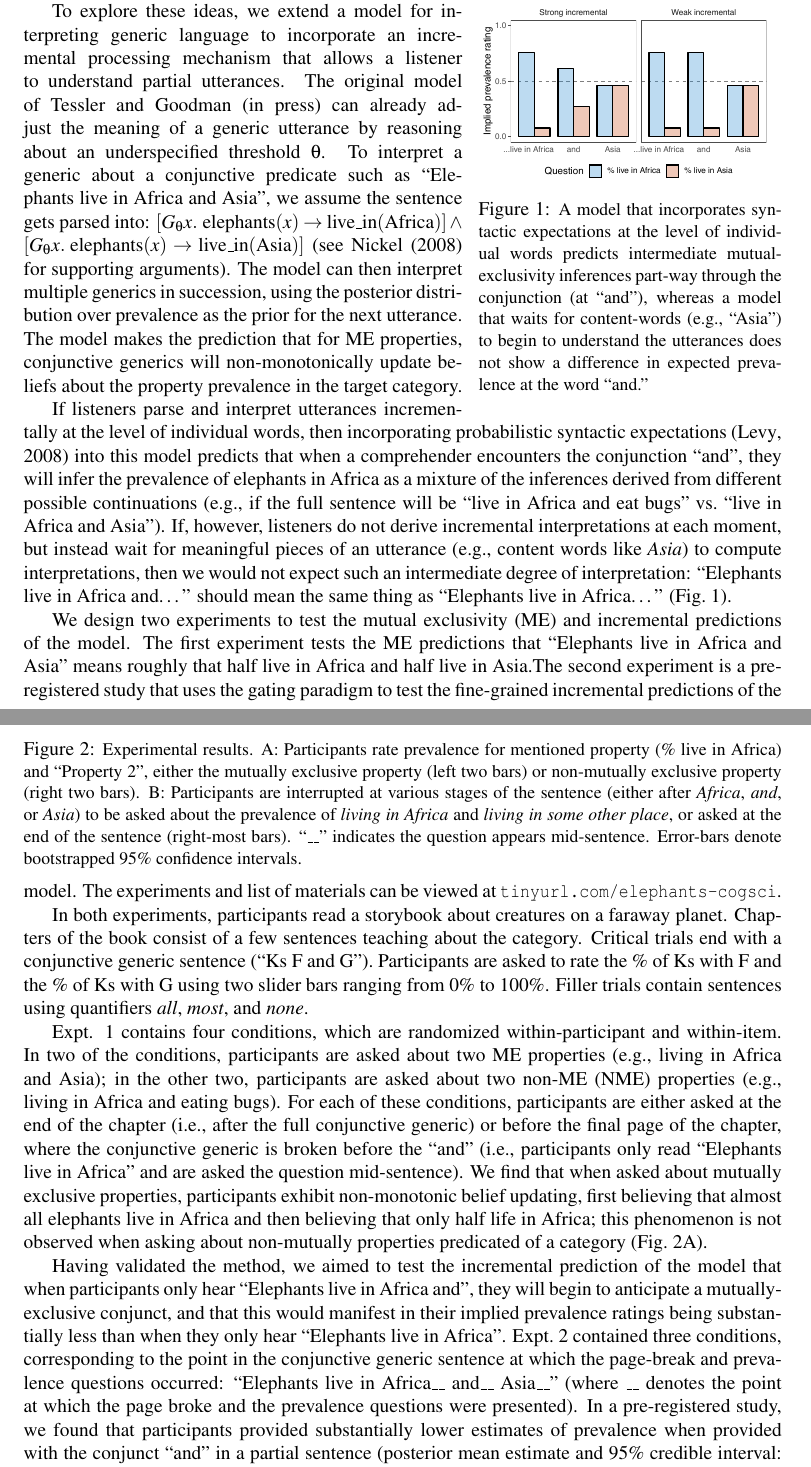
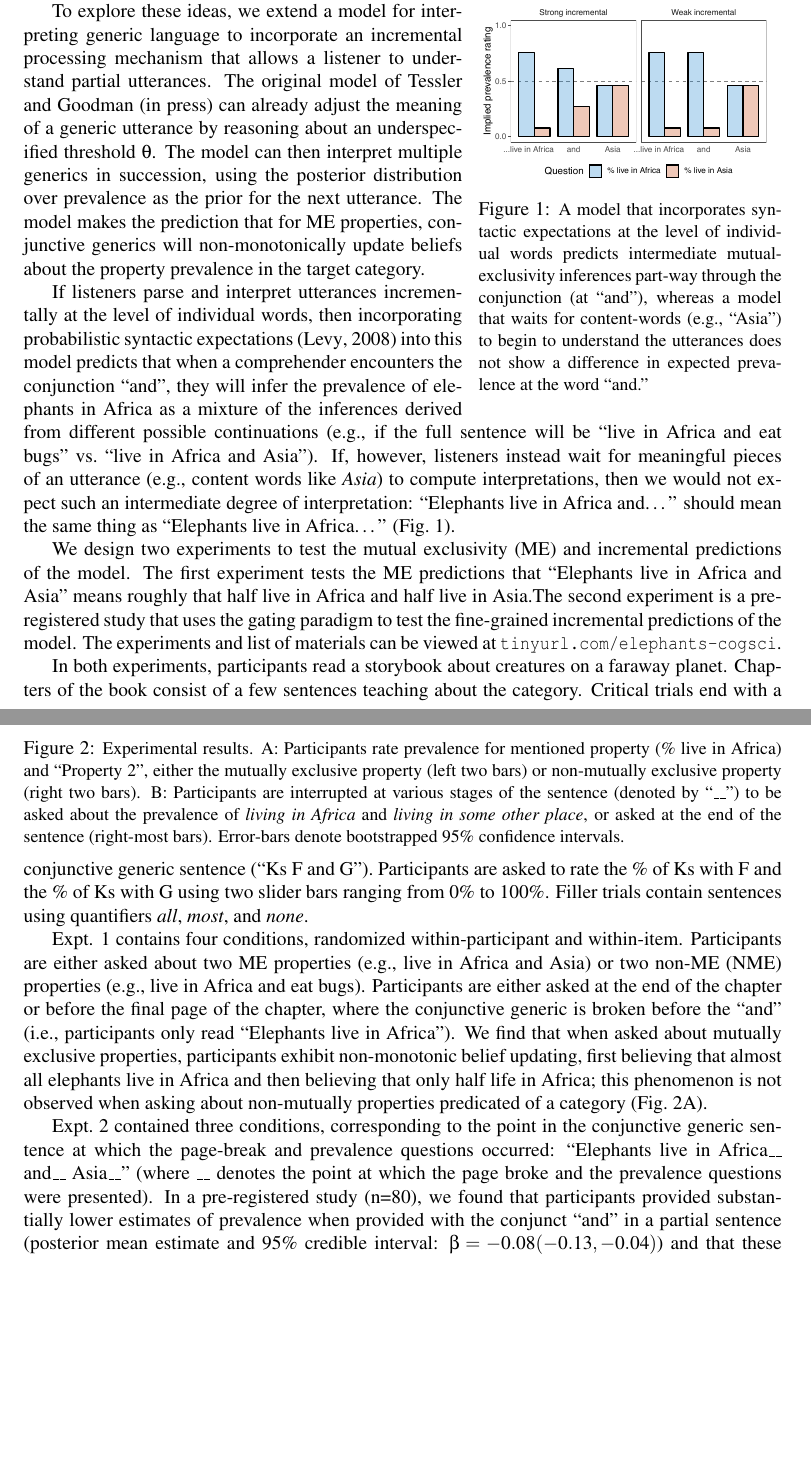
Before and after one commit to mhtess/elephants, a LaTeX document (writing/xprag/elephants-xprag.tex): two parts of pages 1 and 2 of 3, joined at a grey line, cut so that both start at the same text, the shorter picture padded with empty space. Compiled offline with pdfLaTeX.

Commit message:
xprag subm

```diff
--- a/writing/xprag/elephants-xprag.tex
+++ b/writing/xprag/elephants-xprag.tex
@@ -58,12 +58,12 @@ The puzzle of understanding conjunctive generic sentences deepens when one consi
 
 To explore these ideas, we extend a model for interpreting generic language to incorporate an incremental processing mechanism that allows a listener to understand partial utterances.
 The original model of \citeA{Tessler2019:genLang} can already adjust the meaning of a generic utterance by reasoning about an underspecified threshold $\theta$.
-To interpret a generic about a conjunctive predicate such as ``Elephants live in Africa and Asia'', we assume the sentence gets parsed into: $[G_\theta x. \textnormal{ elephants}(x) \to \textnormal{live\_in}(\textnormal{Africa})] \land [G_\theta x. \textnormal{ elephants}(x) \to \textnormal{live\_in}(\textnormal{Asia})]$ (see \citeA{Nickel2008} for supporting arguments).
+%To interpret a generic about a conjunctive predicate such as ``Elephants live in Africa and Asia'', we assume the sentence gets parsed into: $[G_\theta x. \textnormal{ elephants}(x) \to \textnormal{live\_in}(\textnormal{Africa})] \land [G_\theta x. \textnormal{ elephants}(x) \to \textnormal{live\_in}(\textnormal{Asia})]$ (see \citeA{Nickel2008} for supporting arguments).
 The model can then interpret multiple generics in succession, using the posterior distribution over prevalence as the prior for the next utterance.
 The model makes the prediction that for ME properties, conjunctive generics will non-monotonically update beliefs about the property prevalence in the target category.
 
 If listeners parse and interpret utterances incrementally at the level of individual words, then incorporating probabilistic syntactic expectations \cite{Levy2008} into this model predicts that when a comprehender encounters the conjunction ``and'', they will infer the prevalence of elephants in Africa as a mixture of the inferences derived from different possible continuations (e.g., if the full sentence will be ``live in Africa and eat bugs''~vs.~``live in Africa and Asia'').
-If, however, listeners do not derive incremental interpretations at each moment, but instead wait for meaningful pieces of an utterance (e.g., content words like \emph{Asia}) to compute interpretations, then we would not expect such an intermediate degree of interpretation: ``Elephants live in Africa and\ldots'' should mean the same thing as ``Elephants live in Africa\ldots'' (Fig.~\ref{fig:incremental}).
+If, however, listeners instead wait for meaningful pieces of an utterance (e.g., content words like \emph{Asia}) to compute interpretations, then we would not expect such an intermediate degree of interpretation: ``Elephants live in Africa and\ldots'' should mean the same thing as ``Elephants live in Africa\ldots'' (Fig.~\ref{fig:incremental}).
 
 %When processing a conjunctive phrase, listeners may form expectations about the complete utterance even before the sentence is over.
 %For example, when a speaker reaches the word \emph{and} in ``Elephants live in Africa \emph{and}'', she has two syntactically distinct options available to her when completing the sentence: She could continue with a noun phrase (e.g., ``and Asia'') or a verb phrase (e.g., ``and eat bugs'').
@@ -75,10 +75,10 @@ If, however, listeners do not derive incremental interpretations at each moment,
 \begin{figure}[t]
 %\vspace{-1cm}
   \begin{center}
-    \includegraphics[width=0.9\textwidth]{xprag}
+    \includegraphics[width=0.8\textwidth]{xprag}
   \end{center}
   \vspace{-0.55cm}
-  \caption{\small Experimental results. A: Participants rate prevalence for mentioned property (\% live in Africa) and ``Property 2'', either the mutually exclusive property (left two bars) or non-mutually exclusive property (right two bars).  B: Participants are interrupted at various stages of the sentence (either after \emph{Africa}, \emph{and}, or \emph{Asia}) to be asked about the prevalence of \emph{living in Africa} and \emph{living in some other place}, or asked at the end of the sentence (right-most bars). ``\_\_'' indicates the question appears mid-sentence. Error-bars denote bootstrapped 95\% confidence intervals.}
+  \caption{\small Experimental results. A: Participants rate prevalence for mentioned property (\% live in Africa) and ``Property 2'', either the mutually exclusive property (left two bars) or non-mutually exclusive property (right two bars).  B: Participants are interrupted at various stages of the sentence (denoted by ``\_\_'') to be asked about the prevalence of \emph{living in Africa} and \emph{living in some other place}, or asked at the end of the sentence (right-most bars). Error-bars denote bootstrapped 95\% confidence intervals.}
   \label{fig:results}
     \vspace{-0.55cm}
 \end{figure}
@@ -99,8 +99,9 @@ The experiments and list of materials can be viewed at \url{tinyurl.com/elephant
 %\end{wrapfigure}
 
 In both experiments, participants read a storybook about creatures on a faraway planet. Chapters of the book consist of a few sentences teaching about the category. Critical trials end with a conjunctive generic sentence (``Ks F and G''). Participants are asked to rate the \% of Ks with F and the \% of Ks with G using two slider bars ranging from 0\% to 100\%. Filler trials contain sentences using quantifiers \emph{all}, \emph{most}, and \emph{none}.% and participants are asked to rate the prevalence of the properties described with quantifiers.
+%
 
-Expt. 1 contains four conditions, which are randomized within-participant and within-item. In two of the conditions, participants are asked about two ME properties (e.g., living in Africa and Asia); in the other two, participants are asked about two non-ME (NME) properties (e.g., living in Africa and eating bugs). For each of these conditions, participants are either asked at the end of the chapter (i.e., after the full conjunctive generic) or before the final page of the chapter, where the conjunctive generic is broken before the ``and'' (i.e., participants only read ``Elephants live in Africa'' and are asked the question mid-sentence). We find that when asked about mutually exclusive properties, participants exhibit non-monotonic belief updating, first believing that almost all elephants live in Africa and then believing that only half life in Africa; this phenomenon is not observed when asking about non-mutually properties predicated of a category (Fig.~\ref{fig:results}A).
+Expt. 1 contains four conditions, randomized within-participant and within-item. Participants are either asked about two ME properties (e.g., live in Africa and Asia) or two non-ME (NME) properties (e.g., live in Africa and eat bugs). Participants are either asked at the end of the chapter or before the final page of the chapter, where the conjunctive generic is broken before the ``and'' (i.e., participants only read ``Elephants live in Africa''). We find that when asked about mutually exclusive properties, participants exhibit non-monotonic belief updating, first believing that almost all elephants live in Africa and then believing that only half life in Africa; this phenomenon is not observed when asking about non-mutually properties predicated of a category (Fig.~\ref{fig:results}A).
 
 %\begin{wrapfigure}{l}{0.5\textwidth}
 %\vspace{-1cm}
@@ -115,10 +116,9 @@ Expt. 1 contains four conditions, which are randomized within-participant and wi
 
 
 
-
-Having validated the method, we aimed to test the incremental prediction of the model that when participants only hear ``Elephants live in Africa and'', they will begin to anticipate a mutually-exclusive conjunct, and that this would manifest in their implied prevalence ratings being substantially less than when they only hear ``Elephants live in Africa''.
+%We tested the incremental prediction of the model that when participants only hear ``Elephants live in Africa and'', they will begin to anticipate a mutually-exclusive conjunct, and that this would manifest in their implied prevalence ratings being substantially less than when they only hear ``Elephants live in Africa''.
 Expt.~2 contained three conditions, corresponding to the point in the conjunctive generic sentence at which the page-break and prevalence questions occurred: ``Elephants live in Africa\_\_ and\_\_ Asia\_\_'' (where \_\_ denotes the point at which the page broke and the prevalence questions were presented).
-In a pre-registered study, we found that participants provided substantially lower estimates of prevalence when provided with the conjunct ``and'' in a partial sentence (posterior mean estimate and 95\% credible interval: $\beta = -0.08 (-0.13, -0.04)$) and that these ratings were also substantially higher than when participants read the full conjunctive predicate ($\beta = 0.17 (0.12, 0.23)$; Fig.~\ref{fig:results}B).
+In a pre-registered study (n=80), we found that participants provided substantially lower estimates of prevalence when provided with the conjunct ``and'' in a partial sentence (posterior mean estimate and 95\% credible interval: $\beta = -0.08 (-0.13, -0.04)$) and that these ratings were also substantially higher than when participants read the full conjunctive predicate ($\beta = 0.17 (0.12, 0.23)$; Fig.~\ref{fig:results}B).
 These results support a strong view of incrementality, suggesting that listeners begin to draw pragmatic interpretations of generics before the end of the sentence and even in the absence of additional content words.
 
 
```
Also changed, not shown: writing/xprag/elephants-xprag.tex (2 more changed lines).
